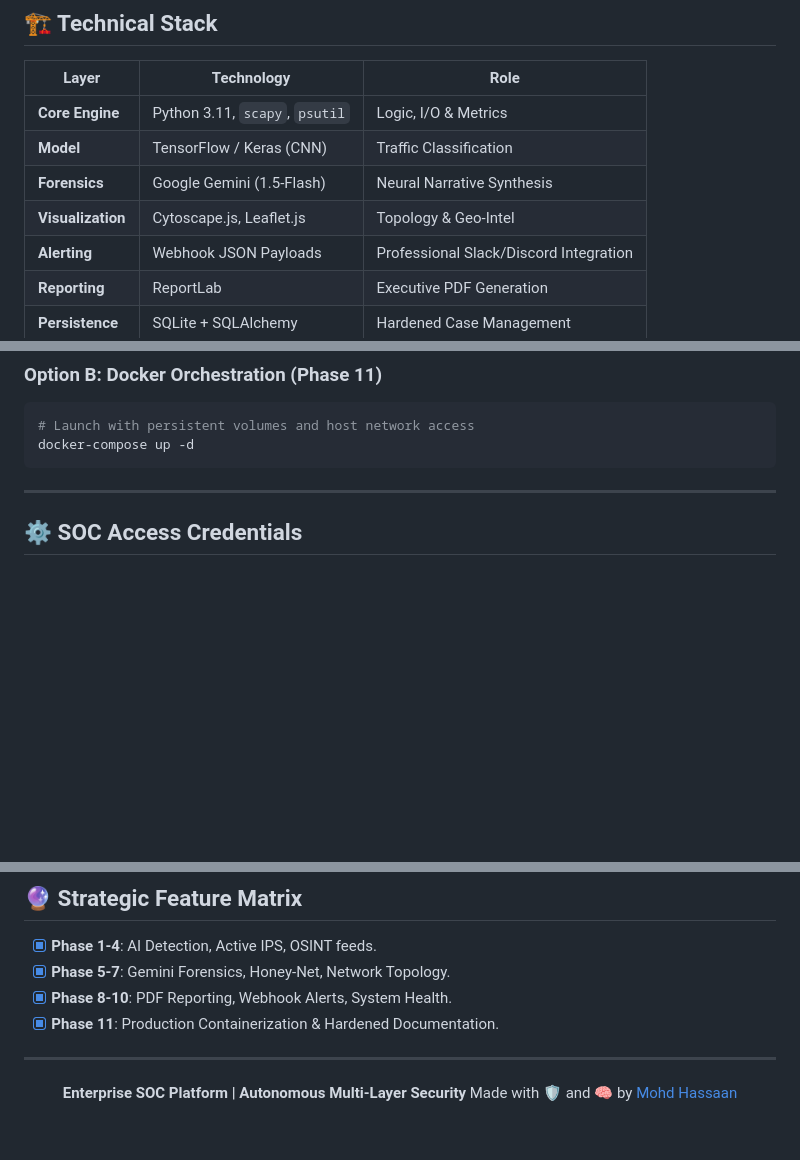
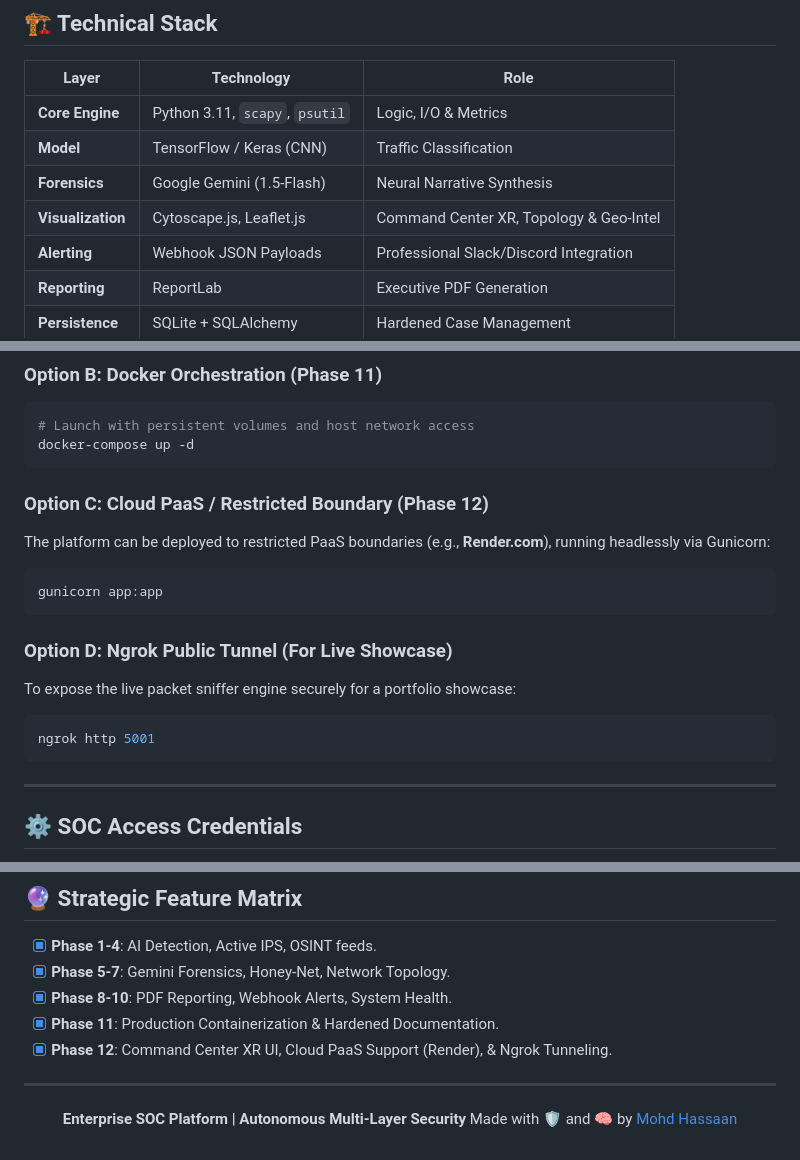
Before and after one commit to MohdHassaan12/ai-powered-intrusion-detection-system, a Markdown page: README.md, 3 parts joined by grey strips. Rendered like a GitHub page; blank space fills up the shorter version.

Commit message:
docs: update README with Render.com deployment, Ngrok tunneling, and XR UI enhancements

````diff
--- a/README.md
+++ b/README.md
@@ -48,7 +48,7 @@ AdvancedIDS is a multi-layered security ecosystem designed for high-volume netwo
 | **Core Engine** | Python 3.11, `scapy`, `psutil` | Logic, I/O & Metrics |
 | **Model** | TensorFlow / Keras (CNN) | Traffic Classification |
 | **Forensics** | Google Gemini (1.5-Flash) | Neural Narrative Synthesis |
-| **Visualization** | Cytoscape.js, Leaflet.js | Topology & Geo-Intel |
+| **Visualization** | Cytoscape.js, Leaflet.js | Command Center XR, Topology & Geo-Intel |
 | **Alerting** | Webhook JSON Payloads | Professional Slack/Discord Integration |
 | **Reporting** | ReportLab | Executive PDF Generation |
 | **Persistence** | SQLite + SQLAlchemy | Hardened Case Management |
@@ -76,6 +76,18 @@ sudo venv_mac/bin/python3 app.py
 docker-compose up -d
 ```
 
+### Option C: Cloud PaaS / Restricted Boundary (Phase 12)
+The platform can be deployed to restricted PaaS boundaries (e.g., **Render.com**), running headlessly via Gunicorn:
+```bash
+gunicorn app:app
+```
+
+### Option D: Ngrok Public Tunnel (For Live Showcase)
+To expose the live packet sniffer engine securely for a portfolio showcase:
+```bash
+ngrok http 5001
+```
+
 ---
 
 ## ⚙️ SOC Access Credentials
@@ -92,6 +104,7 @@ Open: **[http://127.0.0.1:5001](http://127.0.0.1:5001)**
 - [x] **Phase 5-7**: Gemini Forensics, Honey-Net, Network Topology.
 - [x] **Phase 8-10**: PDF Reporting, Webhook Alerts, System Health.
 - [x] **Phase 11**: Production Containerization & Hardened Documentation.
+- [x] **Phase 12**: Command Center XR UI, Cloud PaaS Support (Render), & Ngrok Tunneling.
 
 ---
 
````
Also changed, not shown: other parts of README.md (+1 -1 lines).
